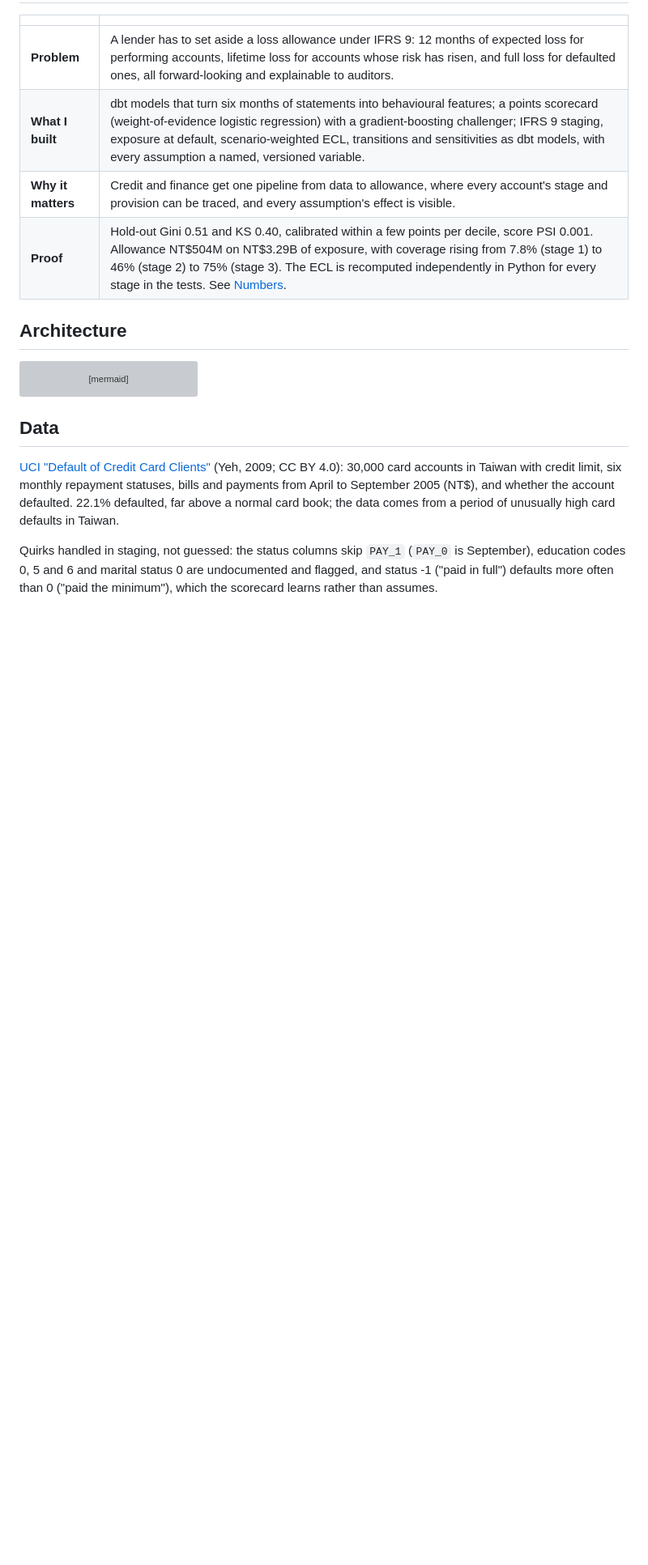
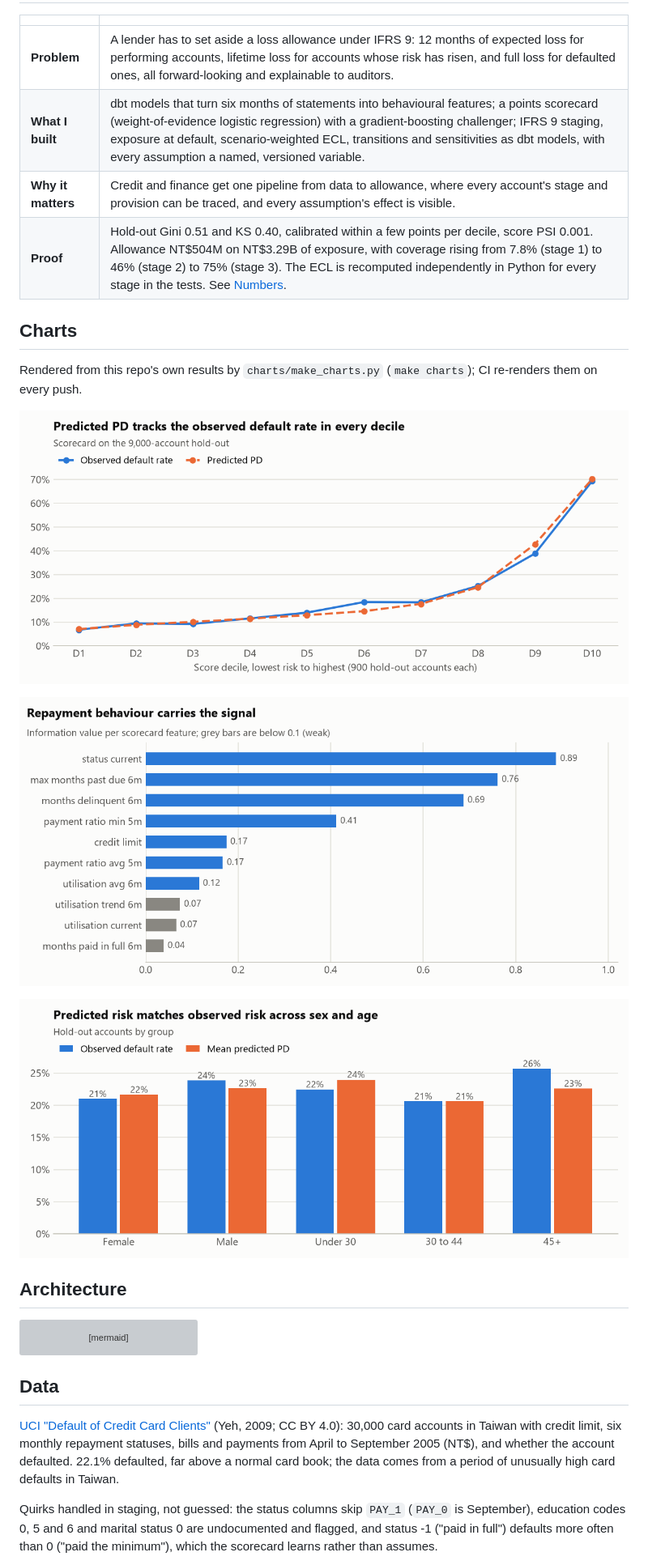
Before and after one commit to Saigwe/credit-risk-ifrs9, a Markdown page: README.md, the part around the change. Shown at 81% size. Drawn GitHub-style; pictures changed too: docs/charts/calibration.png (added), docs/charts/fairness.png (added), docs/charts/information_value.png (added); blank space fills up the shorter version; grey boxes are pictures that could not be loaded.

````diff
--- a/README.md
+++ b/README.md
@@ -19,6 +19,15 @@ At a Big Four firm I built risk-indicator and transaction datasets for tier-1 ba
 | **What I built** | dbt models that turn six months of statements into behavioural features; a points scorecard (weight-of-evidence logistic regression) with a gradient-boosting challenger; IFRS 9 staging, exposure at default, scenario-weighted ECL, transitions and sensitivities as dbt models, with every assumption a named, versioned variable. |
 | **Why it matters** | Credit and finance get one pipeline from data to allowance, where every account's stage and provision can be traced, and every assumption's effect is visible. |
 | **Proof** | Hold-out Gini 0.51 and KS 0.40, calibrated within a few points per decile, score PSI 0.001. Allowance NT$504M on NT$3.29B of exposure, with coverage rising from 7.8% (stage 1) to 46% (stage 2) to 75% (stage 3). The ECL is recomputed independently in Python for every stage in the tests. See [Numbers](#numbers). |
+
+## Charts
+Rendered from this repo's own results by `charts/make_charts.py` (`make charts`); CI re-renders them on every push.
+
+![Calibration by score decile](docs/charts/calibration.png)
+
+![Information value by feature](docs/charts/information_value.png)
+
+![Default rate and predicted PD by group](docs/charts/fairness.png)
 
 ## Architecture
 ```mermaid
````
Also changed, not shown: 5 other files.
